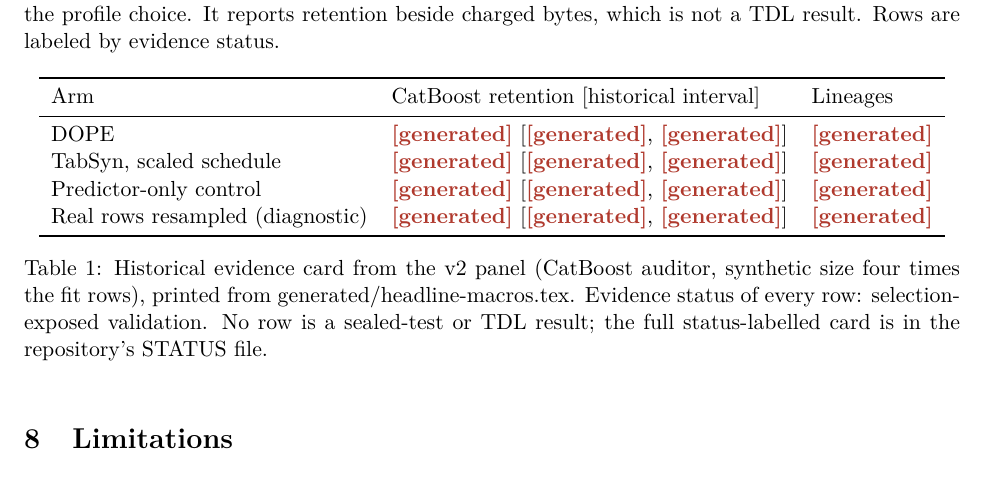
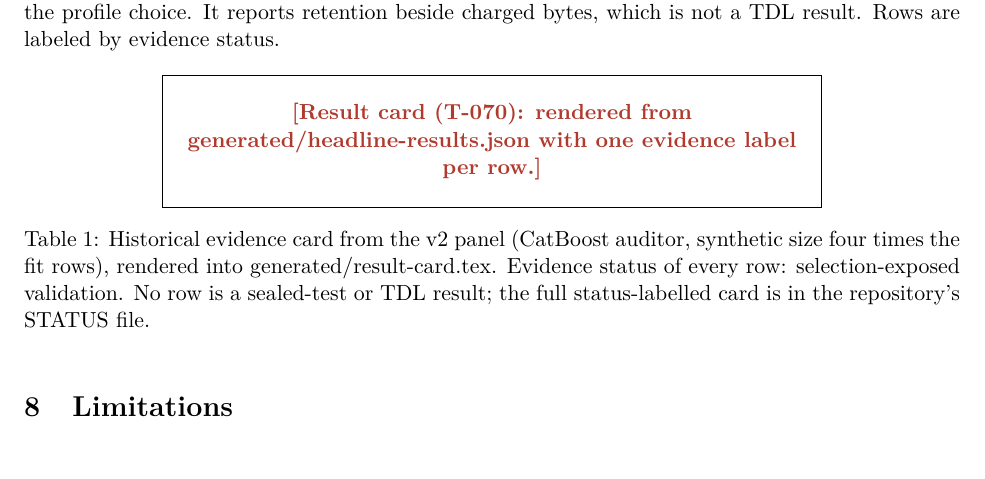
Before and after one commit to neverhuman/dope, a LaTeX paper (paper/main.tex): part of page 3 of 5, cut so that both start at the same text. Compiled offline with pdfLaTeX; a LaTeX package or settings file that is missing is left out.

Commit message:
T-100/T-110/T-071: place L2's generated PINNED DEMOS block and result-card.tex
README: the toy inspect and native-artifact paragraphs are now L2's
paper/generated/readme-demo-notes.md verbatim (BEGIN/END PINNED DEMOS),
under a heading that keeps the 'One measured native artifact' anchor the
byte-conformance checker reads; the input-format paragraph moves above it.
Paper: the evidence table inputs L2's generated/result-card.tex with a red
placeholder when absent. The archived native paragraph's note is updated.
L2's lint (their claim_registry module) reports zero failures on README and
paper/*.tex; readme_benchmark, native_byte_conformance, claim_registry and
the README/packaging tests pass; both PDFs build without warnings with and
without L2's generated inputs.

Co-Authored-By: Claude Opus 5.5 <noreply@anthropic.com>

```diff
--- a/paper/main.tex
+++ b/paper/main.tex
@@ -159,18 +159,10 @@ lineage and all three auditors informed the profile choice. It reports retention
 charged bytes, which is not a \MetricName{} result. Rows are labeled by evidence status.
 \begin{table}[ht]
   \centering
-  \begin{tabular}{lll}
-    \toprule
-    Arm & CatBoost retention [historical interval] & Lineages \\
-    \midrule
-    \HistRow{Dope}{DOPE} \\
-    \HistRow{TabSyn}{TabSyn, scaled schedule} \\
-    \HistRow{Pred}{Predictor-only control} \\
-    \HistRow{Boot}{Real rows resampled (diagnostic)} \\
-    \bottomrule
-  \end{tabular}
+  \GeneratedTable{result-card.tex}{Result card (T-070): rendered from
+  generated/headline-results.json with one evidence label per row.}
   \caption{Historical evidence card from the v2 panel (CatBoost auditor, synthetic size four times the
-  fit rows), printed from generated/headline-macros.tex. Evidence status of every row: selection-exposed validation. No row is a sealed-test or \MetricName{} result;
+  fit rows), rendered into generated/result-card.tex. Evidence status of every row: selection-exposed validation. No row is a sealed-test or \MetricName{} result;
   the full status-labelled card is in the repository's STATUS file.}
   \label{tab:card}
 \end{table}
```
Also changed, not shown: docs/archive/mfs-history.md (+1 -1 lines), README.md.
